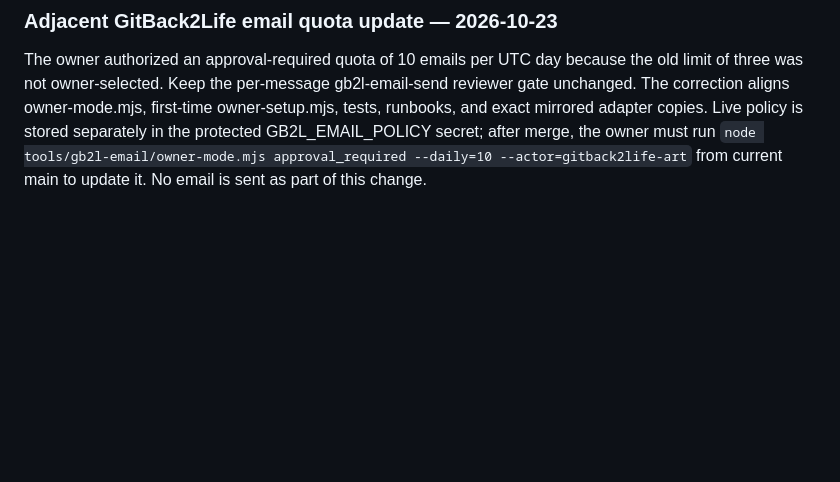
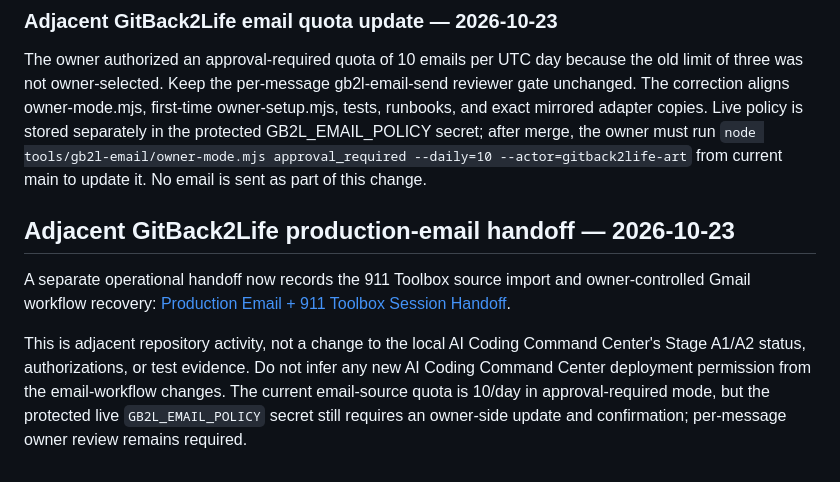
Before and after one commit to gitback2life-art/gitback2life, a Markdown page: docs/AI_Coding_Command_Center_Session_Handoff_GPT-6.md, the part around the change. GitHub-like rendering; blank space fills up the shorter version.

Commit message:
Record production email recovery session handoff

```diff
--- a/docs/AI_Coding_Command_Center_Session_Handoff_GPT-6.md
+++ b/docs/AI_Coding_Command_Center_Session_Handoff_GPT-6.md
@@ -259,3 +259,9 @@ The user was expecting the repository handoff itself to be updated, not merely a
 ### Adjacent GitBack2Life email quota update — 2026-10-23
 
 The owner authorized an approval-required quota of 10 emails per UTC day because the old limit of three was not owner-selected. Keep the per-message gb2l-email-send reviewer gate unchanged. The correction aligns owner-mode.mjs, first-time owner-setup.mjs, tests, runbooks, and exact mirrored adapter copies. Live policy is stored separately in the protected GB2L_EMAIL_POLICY secret; after merge, the owner must run `node tools/gb2l-email/owner-mode.mjs approval_required --daily=10 --actor=gitback2life-art` from current main to update it. No email is sent as part of this change.
+
+## Adjacent GitBack2Life production-email handoff — 2026-10-23
+
+A separate operational handoff now records the 911 Toolbox source import and owner-controlled Gmail workflow recovery: [Production Email + 911 Toolbox Session Handoff](email-production-session-handoff-2026-10-23.md).
+
+This is adjacent repository activity, not a change to the local AI Coding Command Center's Stage A1/A2 status, authorizations, or test evidence. Do not infer any new AI Coding Command Center deployment permission from the email-workflow changes. The current email-source quota is 10/day in approval-required mode, but the protected live `GB2L_EMAIL_POLICY` secret still requires an owner-side update and confirmation; per-message owner review remains required.
```
